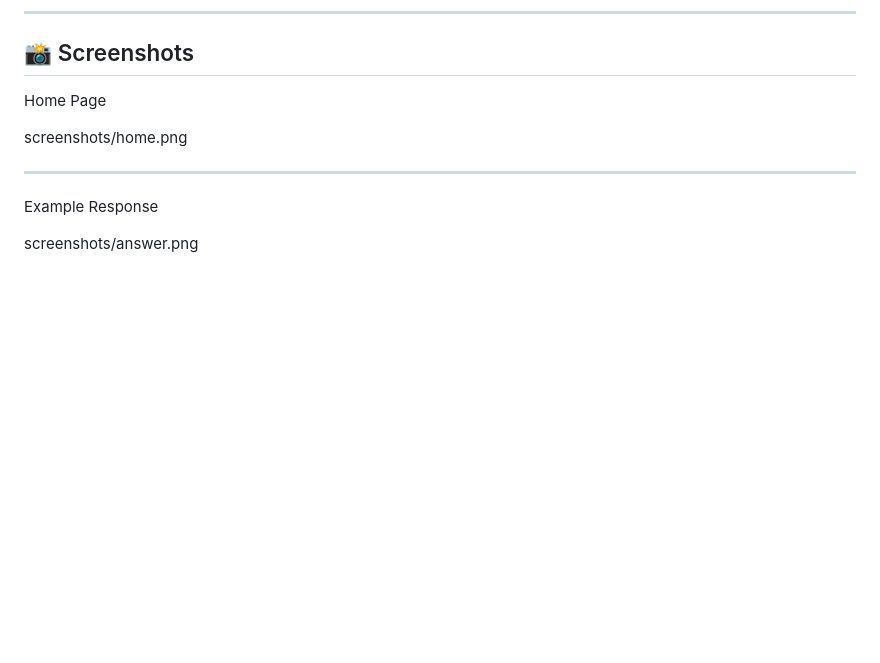
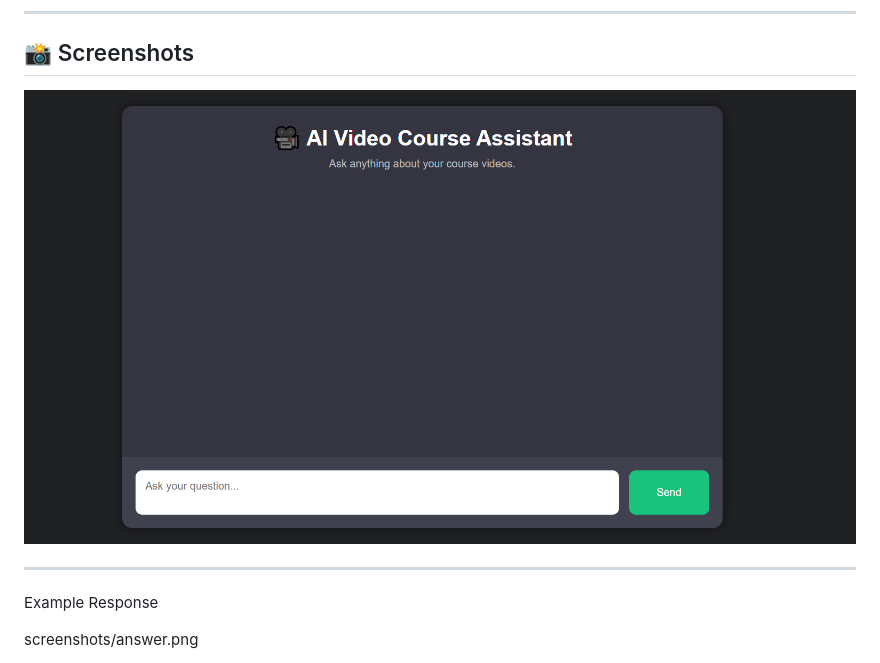
Before and after one commit to prashantM1999/AI-Video-Course-Assistant, a Markdown page: README.md, the part around the change. Drawn GitHub-style; blank space fills up the shorter version.

```diff
--- a/README.md
+++ b/README.md
@@ -99,9 +99,7 @@ Frontend
 
 ## 📸 Screenshots
 
-Home Page
-
-screenshots/home.png
+![Home Page](screenshots/home.png)
 
 ---
 
```
